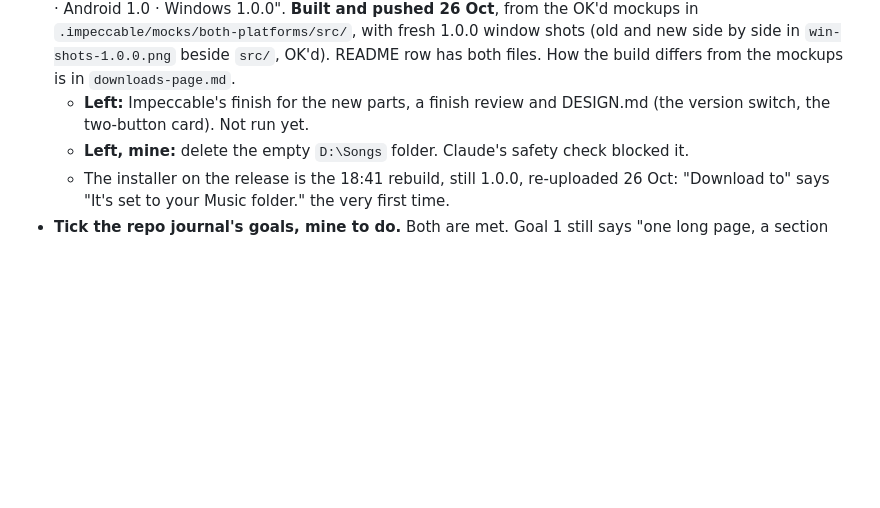
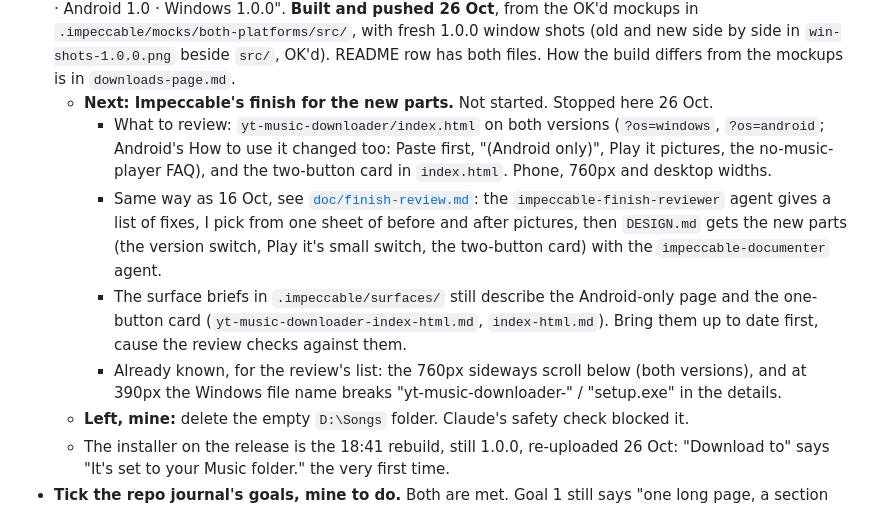
Before and after one commit to hwatprogramming/YH-Downloads, a Markdown page: CLAUDE.md, the part around the change. GitHub-like rendering; blank space fills up the shorter version.

Commit message:
docs: Next picks up at Impeccable's finish for the Windows version
Co-Authored-By: Claude Opus 5.5 <noreply@anthropic.com>

```diff
--- a/CLAUDE.md
+++ b/CLAUDE.md
@@ -52,8 +52,23 @@ first app on it) the site is done. Nothing below blocks that.]
   `.impeccable/mocks/both-platforms/src/`, with fresh 1.0.0 window shots (old and new
   side by side in `win-shots-1.0.0.png` beside `src/`, OK'd). README row has both
   files. How the build differs from the mockups is in `downloads-page.md`.
-  - **Left:** Impeccable's finish for the new parts, a finish review and DESIGN.md
-    (the version switch, the two-button card). Not run yet.
+  - **Next: Impeccable's finish for the new parts.** Not started. Stopped here 26 Oct.
+    - What to review: `yt-music-downloader/index.html` on both versions (`?os=windows`,
+      `?os=android`; Android's How to use it changed too: Paste first, "(Android only)",
+      Play it pictures, the no-music-player FAQ), and the two-button card in
+      `index.html`. Phone, 760px and desktop widths.
+    - Same way as 16 Oct, see [`doc/finish-review.md`](doc/finish-review.md): the
+      `impeccable-finish-reviewer` agent gives a list of fixes, I pick from one sheet
+      of before and after pictures, then `DESIGN.md` gets the new parts (the version
+      switch, Play it's small switch, the two-button card) with the
+      `impeccable-documenter` agent.
+    - The surface briefs in `.impeccable/surfaces/` still describe the Android-only
+      page and the one-button card (`yt-music-downloader-index-html.md`,
+      `index-html.md`). Bring them up to date first, cause the review checks against
+      them.
+    - Already known, for the review's list: the 760px sideways scroll below (both
+      versions), and at 390px the Windows file name breaks "yt-music-downloader-" /
+      "setup.exe" in the details.
   - **Left, mine:** delete the empty `D:\Songs` folder. Claude's safety check blocked it.
   - The installer on the release is the 18:41 rebuild, still 1.0.0, re-uploaded 26 Oct:
     "Download to" says "It's set to your Music folder." the very first time.
```
